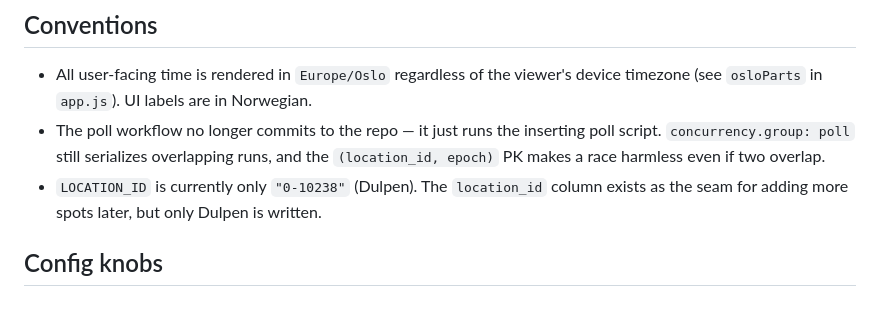
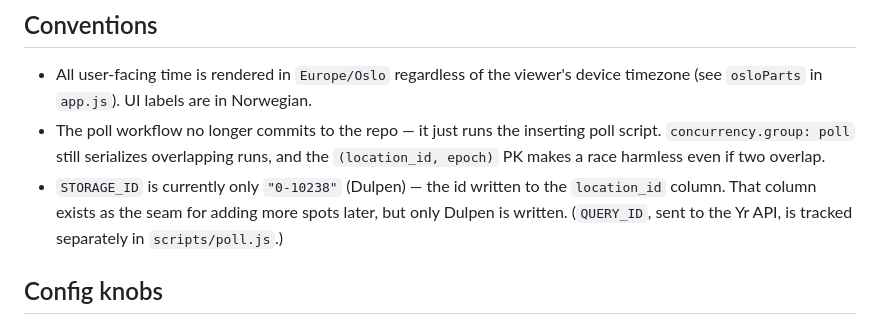
Before and after one commit to lassetyr/yr-badetemp, a Markdown page: CLAUDE.md, the part around the change. GitHub-like rendering.

Commit message:
docs: fix stale LOCATION_ID reference in CLAUDE.md conventions
Claude-Session: https://claude.ai/code/session_01A2GddAY2NzN2zX6UbPHM6m

```diff
--- a/CLAUDE.md
+++ b/CLAUDE.md
@@ -83,8 +83,10 @@ congested scheduler slots.
 - The poll workflow no longer commits to the repo — it just runs the inserting
   poll script. `concurrency.group: poll` still serializes overlapping runs, and
   the `(location_id, epoch)` PK makes a race harmless even if two overlap.
-- `LOCATION_ID` is currently only `"0-10238"` (Dulpen). The `location_id` column
-  exists as the seam for adding more spots later, but only Dulpen is written.
+- `STORAGE_ID` is currently only `"0-10238"` (Dulpen) — the id written to the
+  `location_id` column. That column exists as the seam for adding more spots
+  later, but only Dulpen is written. (`QUERY_ID`, sent to the Yr API, is
+  tracked separately in `scripts/poll.js`.)
 
 ## Config knobs
 
```
